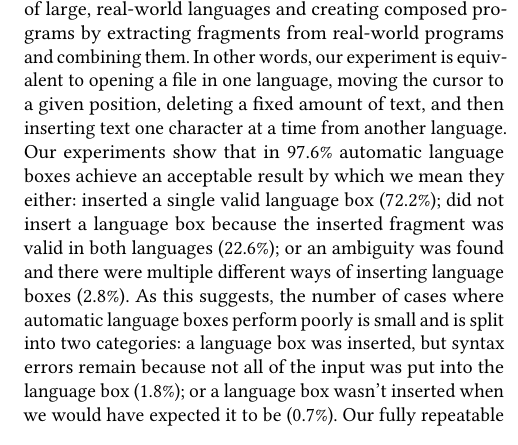
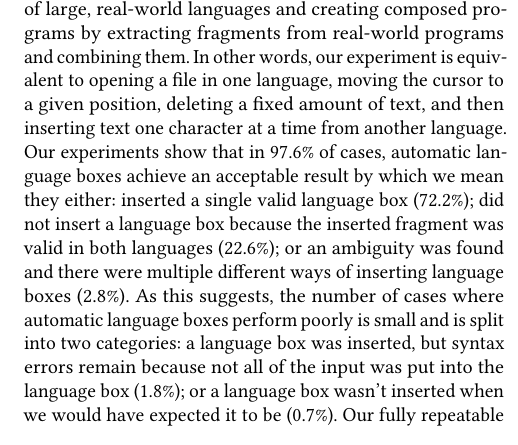
Before and after one commit to softdevteam/auto_lbox_paper, a LaTeX paper (auto_lbox.tex): part of one column of page 2 of 14, cut so that both start at the same text. Compiled offline with pdfLaTeX.

Commit message:
Minor grammar fix.

```diff
--- a/auto_lbox.tex
+++ b/auto_lbox.tex
@@ -289,7 +289,7 @@ creating composed programs by extracting fragments from real-world programs and
 combining them. In other words, our experiment is equivalent to opening a file
 in one language, moving the cursor to a given position, deleting a fixed amount
 of text, and then inserting text one character at a time from another language.
-Our experiments show that in \validalloverall automatic language boxes achieve an
+Our experiments show that in \validalloverall of cases, automatic language boxes achieve an
 acceptable result by which we mean they either: inserted a single valid
 language box (\breakdownallvalid); did not insert a language box because the
 inserted fragment was valid in both languages (\breakdownallnovalid); or an ambiguity
```
